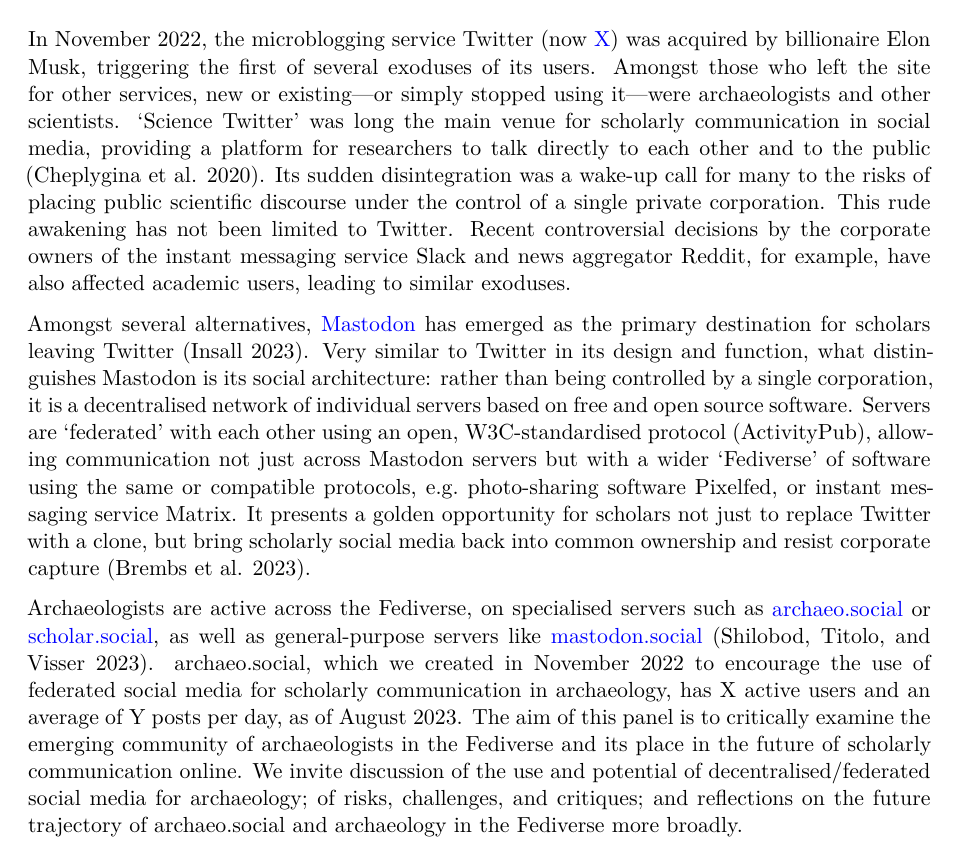
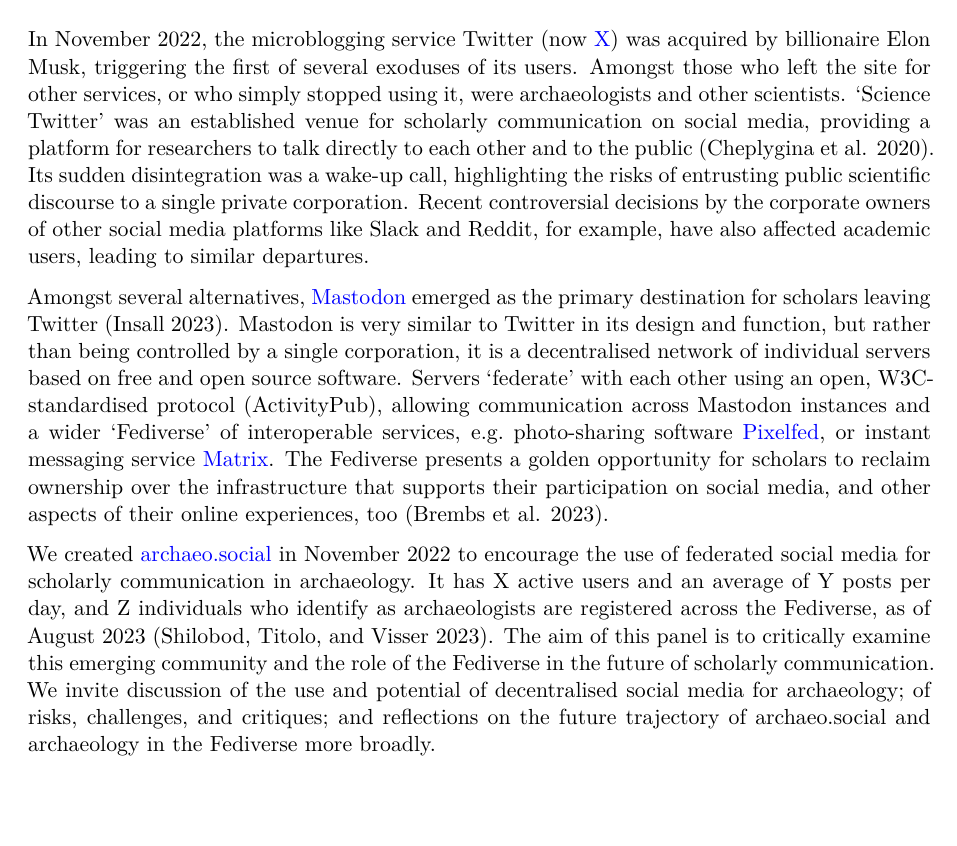
Before and after one commit to archaeo-social/archeofoss23_fediverse, a Quarto document (archeofoss23_fediverse_abstract.qmd): part of page 1 of 2, cut so that both start at the same text, the shorter picture padded with empty space. Rendered offline with R 4.5, knitr and Pandoc in place of Quarto, then LaTeX, with nearby package versions.

Commit message:
Update abstract with Zack's changes

```diff
--- a/archeofoss23_fediverse_abstract.qmd
+++ b/archeofoss23_fediverse_abstract.qmd
@@ -22,21 +22,20 @@
 ## Description
 
 In November 2022, the microblogging service Twitter (now [X](https://x.com)) was acquired by billionaire Elon Musk, triggering the first of several exoduses of its users.
-Amongst those who left the site for other services, new or existing—or simply stopped using it—were archaeologists and other scientists.
-'Science Twitter' was long the main venue for scholarly communication in social media, providing a platform for researchers to talk directly to each other and to the public [@CheplyginaEtAl2020].
-Its sudden disintegration was a wake-up call for many to the risks of placing public scientific discourse under the control of a single private corporation.
-This rude awakening has not been limited to Twitter.
-Recent controversial decisions by the corporate owners of the instant messaging service Slack and news aggregator Reddit, for example, have also affected academic users, leading to similar exoduses.
+Amongst those who left the site for other services, or who simply stopped using it, were archaeologists and other scientists.
+'Science Twitter' was an established venue for scholarly communication on social media, providing a platform for researchers to talk directly to each other and to the public [@CheplyginaEtAl2020].
+Its sudden disintegration was a wake-up call, highlighting the risks of entrusting public scientific discourse to a single private corporation.
+Recent controversial decisions by the corporate owners of other social media platforms like Slack and Reddit, for example, have also affected academic users, leading to similar departures.
 
-Amongst several alternatives, [Mastodon](https://joinmastodon.org) has emerged as the primary destination for scholars leaving Twitter [@Insall2023].
-Very similar to Twitter in its design and function, what distinguishes Mastodon is its social architecture:
-rather than being controlled by a single corporation, it is a decentralised network of individual servers based on free and open source software.
-Servers are 'federated' with each other using an open, W3C-standardised protocol (ActivityPub), allowing communication not just across Mastodon servers but with a wider 'Fediverse' of software using the same or compatible protocols, e.g. photo-sharing software Pixelfed, or instant messaging service Matrix.
-It presents a golden opportunity for scholars not just to replace Twitter with a clone, but bring scholarly social media back into common ownership and resist corporate capture [@BrembsEtAl2023].
+Amongst several alternatives, [Mastodon](https://joinmastodon.org) emerged as the primary destination for scholars leaving Twitter [@Insall2023].
+Mastodon is very similar to Twitter in its design and function, but rather than being controlled by a single corporation, it is a decentralised network of individual servers based on free and open source software.
+Servers 'federate' with each other using an open, W3C-standardised protocol (ActivityPub), allowing communication across Mastodon instances and a wider 'Fediverse' of interoperable services, e.g. photo-sharing software [Pixelfed](https://pixelfed.org/), or instant messaging service [Matrix](https://matrix.org/).
+The Fediverse presents a golden opportunity for scholars to reclaim ownership over the infrastructure that supports their participation on social media, and other aspects of their online experiences, too [@BrembsEtAl2023].
 
-Archaeologists are active across the Fediverse, on specialised servers such as [archaeo.social](https://archaeo.social) or [scholar.social](https://scholar.social), as well as general-purpose servers like [mastodon.social](https://mastodon.social) [@ShilobodEtAl2023].
-archaeo.social, which we created in November 2022 to encourage the use of federated social media for scholarly communication in archaeology, has X active users and an average of Y posts per day, as of August 2023.
-The aim of this panel is to critically examine the emerging community of archaeologists in the Fediverse and its place in the future of scholarly communication online.
-We invite discussion of the use and potential of decentralised/federated social media for archaeology; of risks, challenges, and critiques; and reflections on the future trajectory of archaeo.social and archaeology in the Fediverse more broadly.
+We created [archaeo.social](https://archaeo.social) in November 2022 to encourage the use of federated social media for scholarly communication in archaeology. It has X active users and an average of Y posts per day, and Z individuals who identify as archaeologists are registered across the Fediverse, as of August 2023 [@ShilobodEtAl2023].
+The aim of this panel is to critically examine this emerging community and the role of the Fediverse in the future of scholarly communication.
+We invite discussion of the use and potential of decentralised social media for archaeology; of risks, challenges, and critiques; and reflections on the future trajectory of archaeo.social and archaeology in the Fediverse more broadly.
+
+
 
 ## References
```
